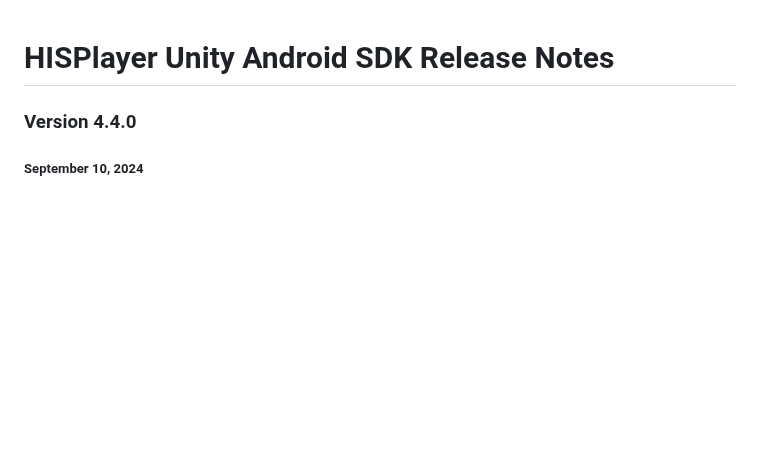
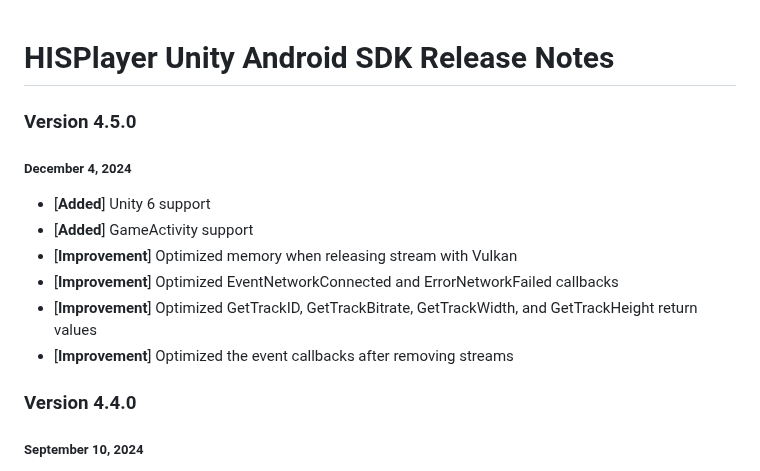
Before and after one commit to HISPlayer/UnityAndroid-SDK, a Markdown page: releases.md, the part around the change. Rendered like a GitHub page; blank space fills up the shorter version.

```diff
--- a/releases.md
+++ b/releases.md
@@ -1,4 +1,13 @@
 # HISPlayer Unity Android SDK Release Notes
+
+### Version 4.5.0
+##### December 4, 2024
+- [**Added**] Unity 6 support
+- [**Added**] GameActivity support
+- [**Improvement**] Optimized memory when releasing stream with Vulkan
+- [**Improvement**] Optimized EventNetworkConnected and ErrorNetworkFailed callbacks
+- [**Improvement**] Optimized GetTrackID, GetTrackBitrate, GetTrackWidth, and GetTrackHeight return values
+- [**Improvement**] Optimized the event callbacks after removing streams
 
 ### Version 4.4.0
 ##### September 10, 2024
```
